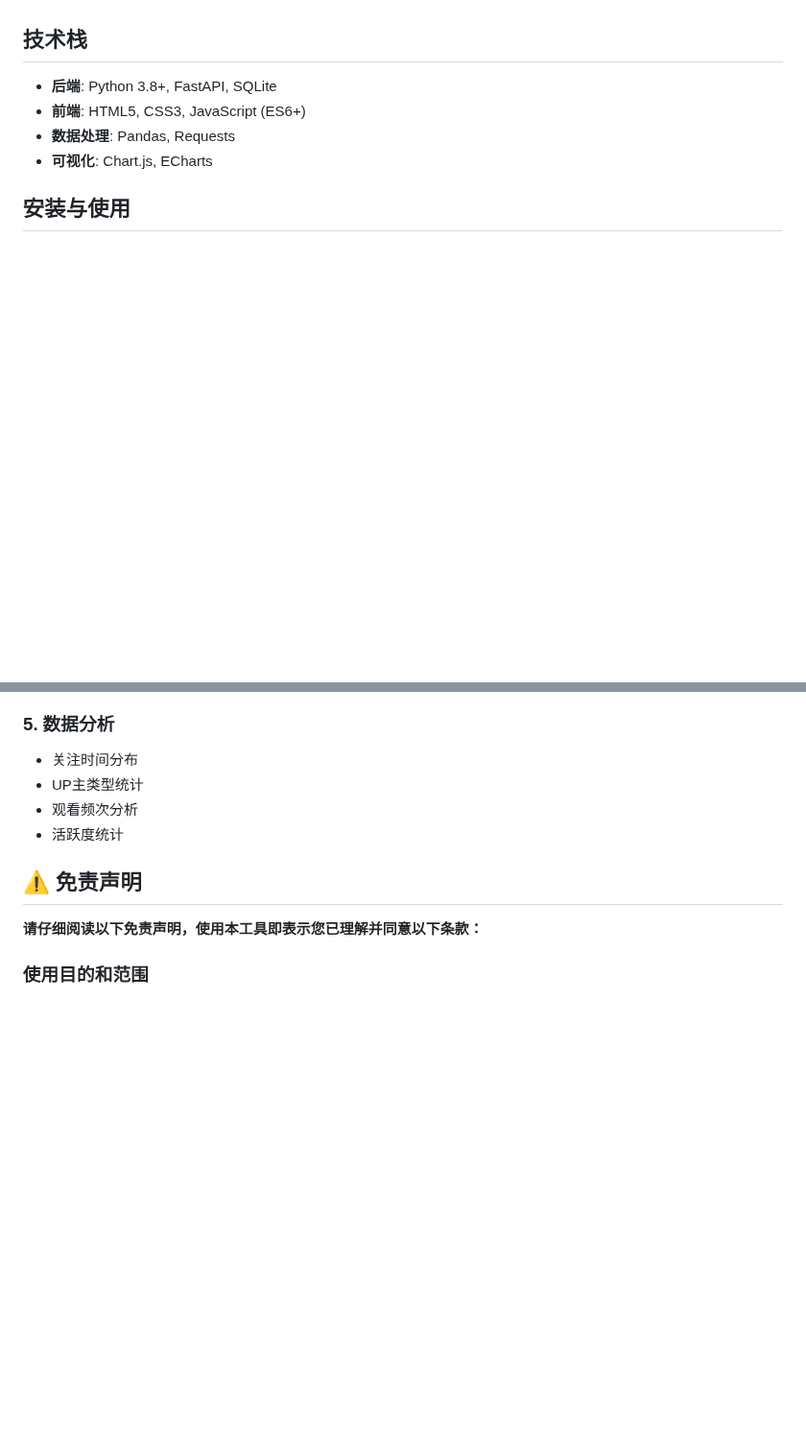
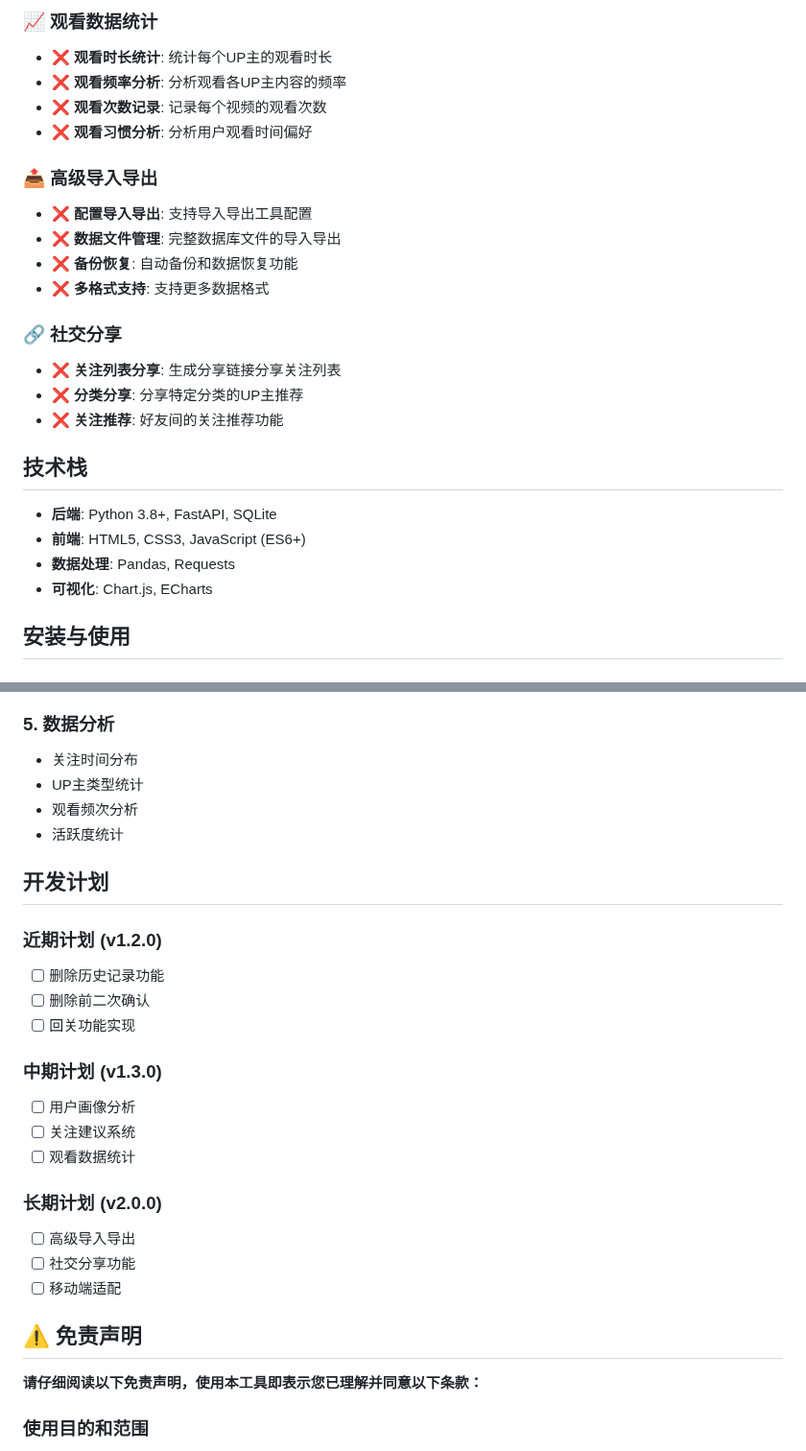
Before and after one commit to YZz-S/Bilibili-batch-operation-tool, a Markdown page: README.md, 2 parts joined by grey strips. Shown at 96% size. Drawn GitHub-style; blank space fills up the shorter version.

Commit message:
docs(README): 更新功能列表和开发计划
- 详细列出已完成功能，包括关注列表管理、智能分类、数据分析等
- 新增未完成功能列表，明确未来开发方向
- 制定近期、中期和长期开发计划
- 优化文档结构，增加项目概述和系统功能说明

```diff
--- a/README.md
+++ b/README.md
@@ -14,3 +73,19 @@
+### 📈 观看数据统计
+- ❌ **观看时长统计**: 统计每个UP主的观看时长
+- ❌ **观看频率分析**: 分析观看各UP主内容的频率
+- ❌ **观看次数记录**: 记录每个视频的观看次数
+- ❌ **观看习惯分析**: 分析用户观看时间偏好
+
+### 📤 高级导入导出
+- ❌ **配置导入导出**: 支持导入导出工具配置
+- ❌ **数据文件管理**: 完整数据库文件的导入导出
+- ❌ **备份恢复**: 自动备份和数据恢复功能
+- ❌ **多格式支持**: 支持更多数据格式
+
+### 🔗 社交分享
+- ❌ **关注列表分享**: 生成分享链接分享关注列表
+- ❌ **分类分享**: 分享特定分类的UP主推荐
+- ❌ **关注推荐**: 好友间的关注推荐功能
 
 ## 技术栈
 
@@ -116,6 +191,23 @@
 - 观看频次分析
 - 活跃度统计
 
+## 开发计划
+
+### 近期计划 (v1.2.0)
+- [ ] 删除历史记录功能
+- [ ] 删除前二次确认
+- [ ] 回关功能实现
+
+### 中期计划 (v1.3.0)
+- [ ] 用户画像分析
+- [ ] 关注建议系统
+- [ ] 观看数据统计
+
+### 长期计划 (v2.0.0)
+- [ ] 高级导入导出
+- [ ] 社交分享功能
+- [ ] 移动端适配
+
 ## ⚠️ 免责声明
 
 **请仔细阅读以下免责声明，使用本工具即表示您已理解并同意以下条款：**
```
Also changed, not shown: other parts of README.md (+67 -8 lines).
